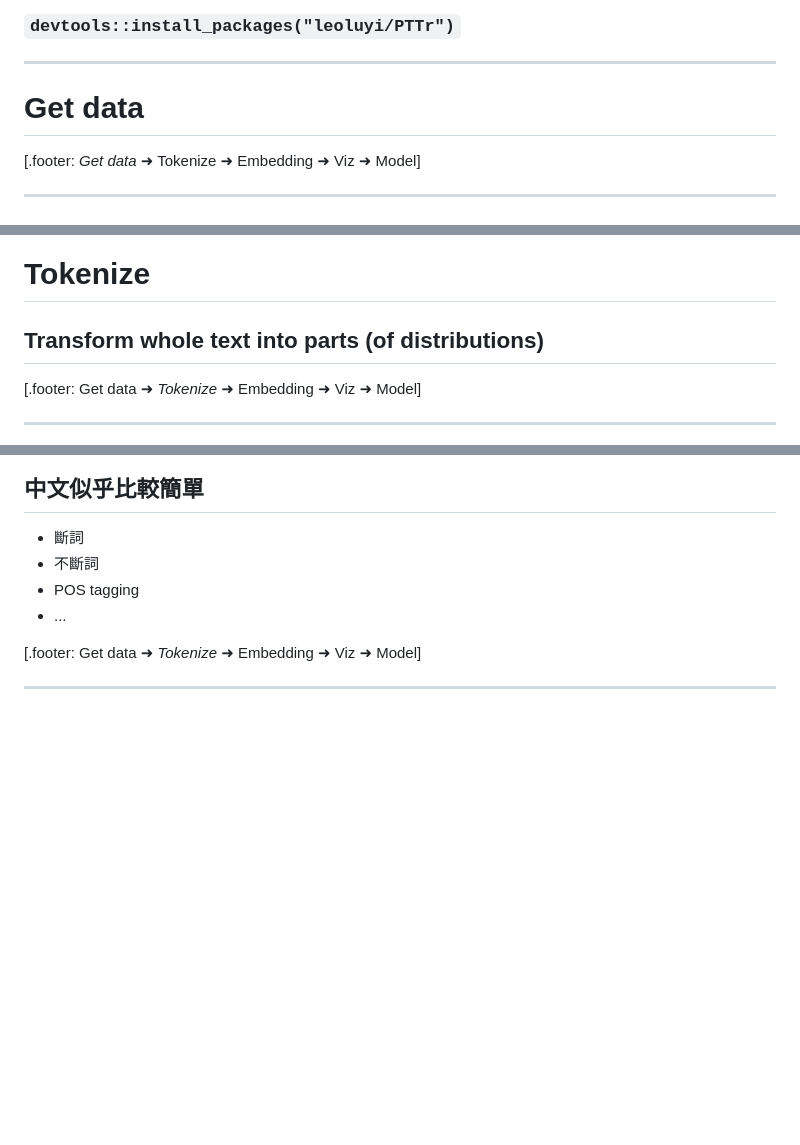
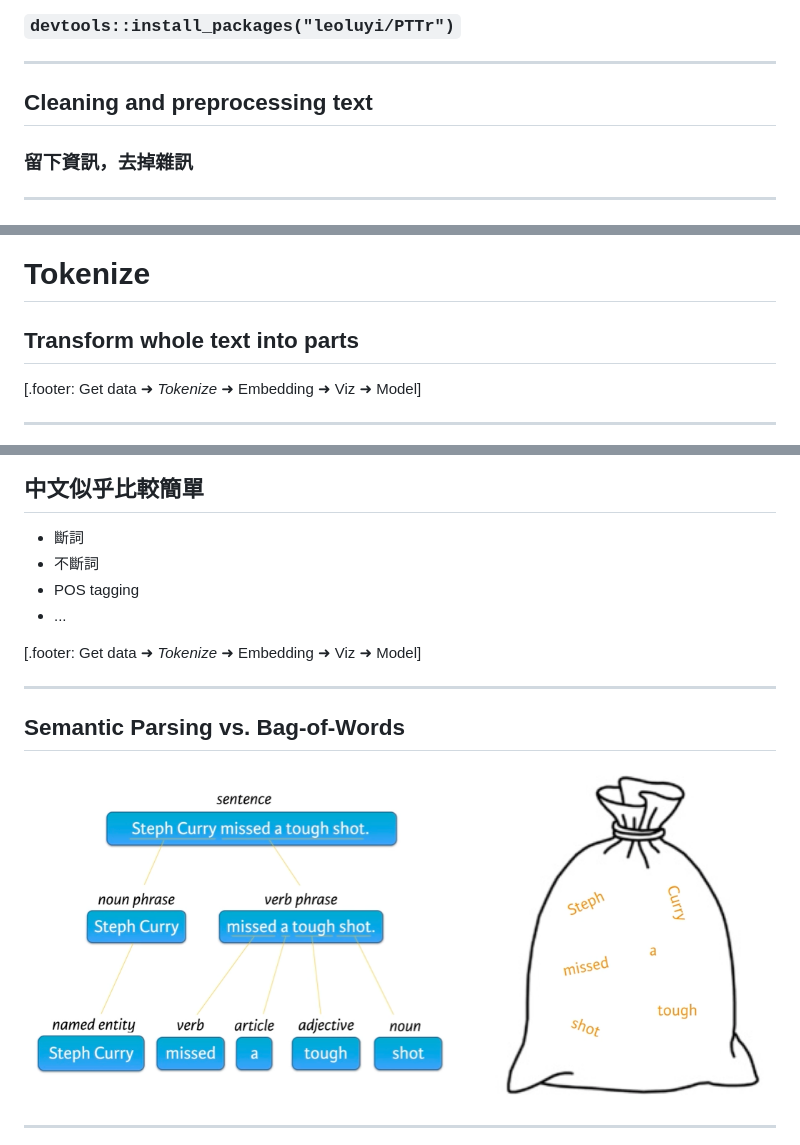
Before and after one commit to leoluyi/2018-05-12_text_mining_and_viz, a Markdown page: text_mining_slides_20180512.md, 3 parts joined by grey strips. Rendered like a GitHub page; pictures changed too: img/bow_vs_postag.png (added); blank space fills up the shorter version.

```diff
--- a/text_mining_slides_20180512.md
+++ b/text_mining_slides_20180512.md
@@ -84,17 +90,16 @@ slidenumbers: true
 
 ---
 
-# Get data
+## Cleaning and preprocessing text
 
-[.footer: _Get data_ ➜ Tokenize ➜ Embedding ➜ Viz ➜ Model]
+### 留下資訊，去掉雜訊
 
 ---
-
 ![right](img/red.jpg)
 
 # Tokenize
 
-## Transform whole text into parts (of distributions)
+## Transform whole text into parts
 
 [.footer: Get data ➜ _Tokenize_ ➜ Embedding ➜ Viz ➜ Model]
 
@@ -124,6 +129,12 @@ slidenumbers: true
 - ...
 
 [.footer: Get data ➜ _Tokenize_ ➜ Embedding ➜ Viz ➜ Model]
+
+---
+
+## Semantic Parsing vs. Bag-of-Words
+
+![inline](img/bow_vs_postag.png)
 
 ---
 
```
Also changed, not shown: other parts of text_mining_slides_20180512.md (+25 -0 lines), img/Jietu20180512-032537.png (added), img/Jietu20180512-032546.png (added), img/Jietu20180512-032706.png (added).
